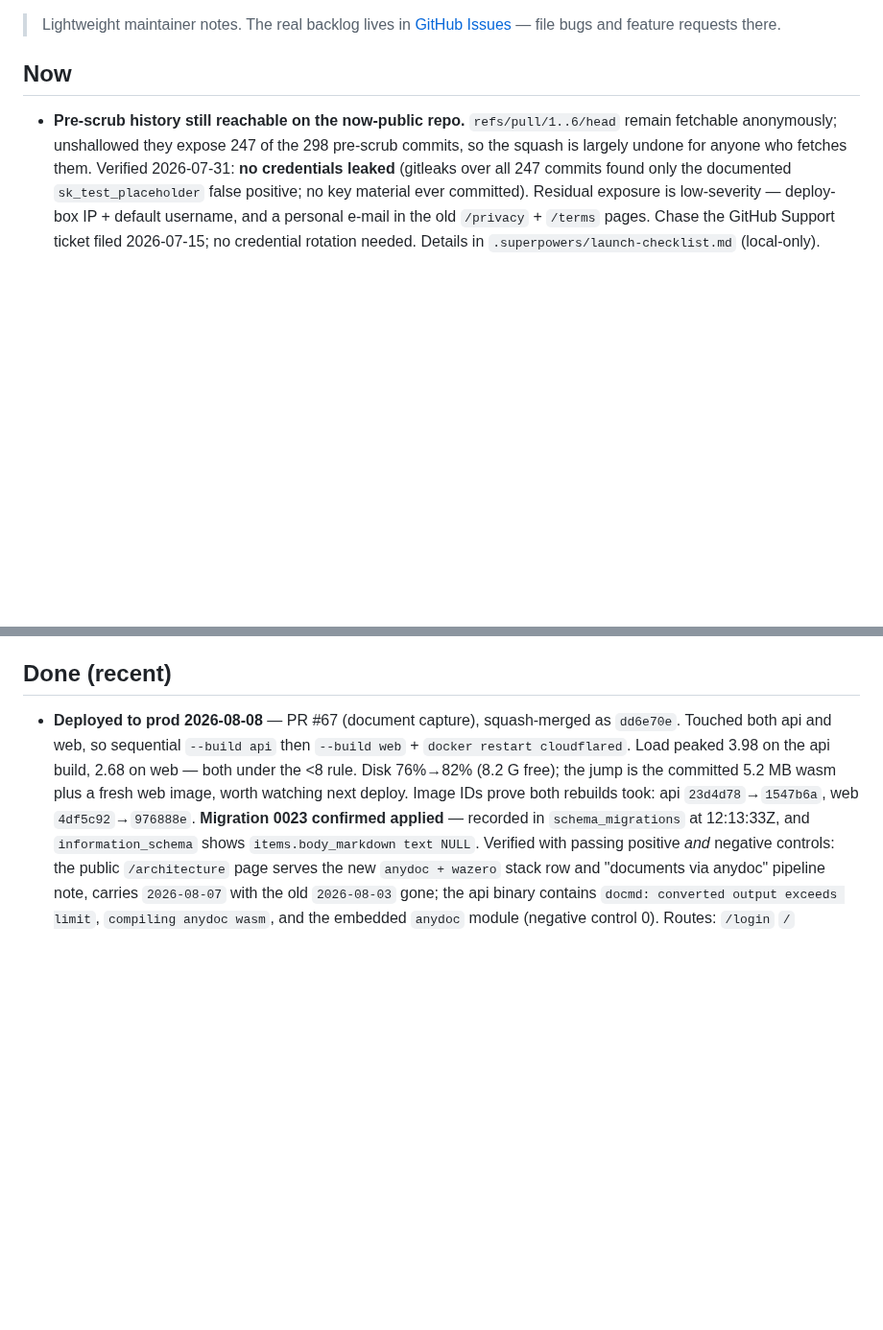
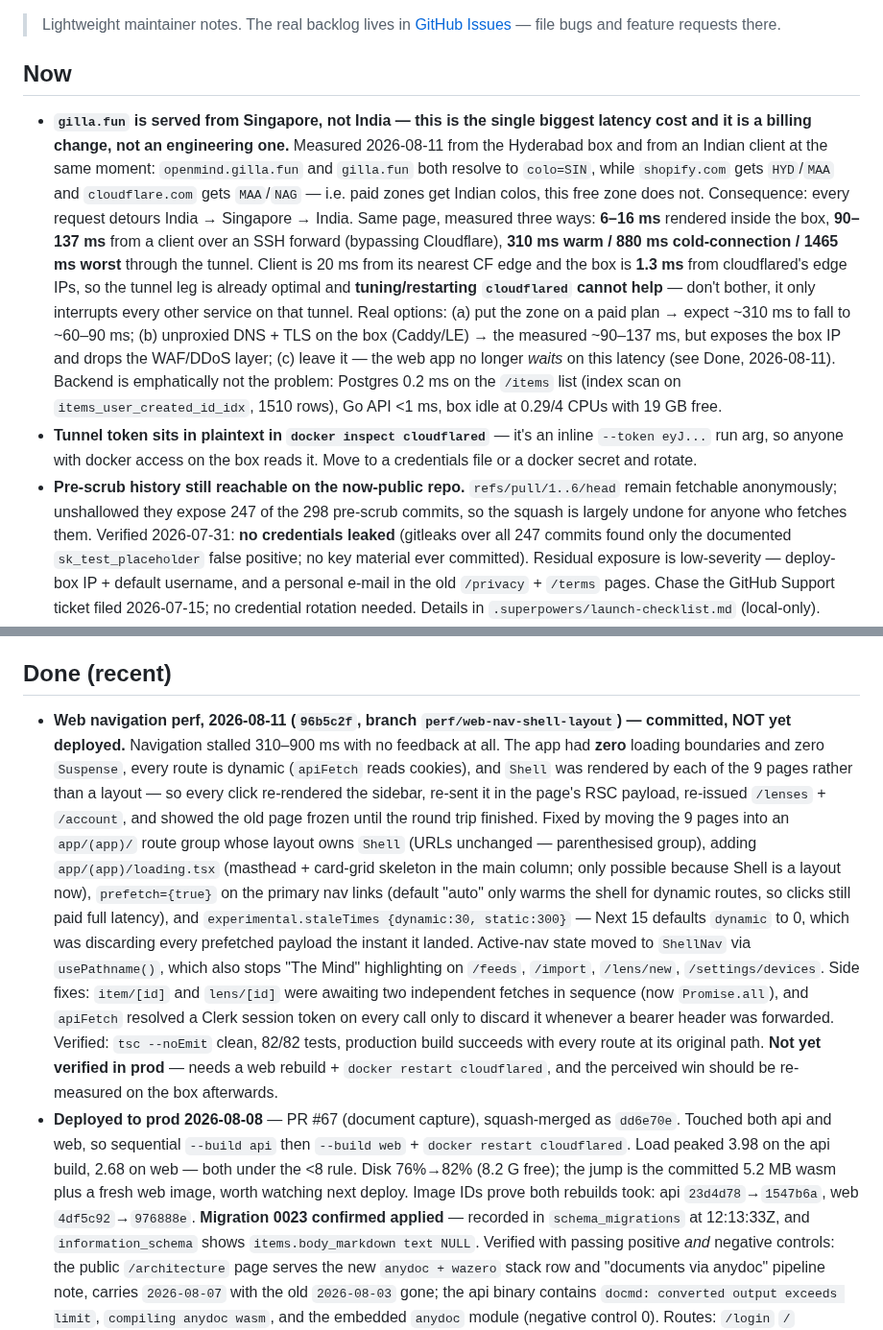
Before and after one commit to MichaelC001/open-mind, a Markdown page: TODO.md, 2 parts joined by grey strips. Shown at 96% size. Rendered like a GitHub page; blank space fills up the shorter version.

Commit message:
docs: TODO — web nav perf findings; Cloudflare SIN routing is the latency floor
Records the measurements behind 96b5c2f and, more importantly, the finding that
cloudflared tuning is a dead end: its leg to the edge is 1.3ms, while the zone
itself is served from Singapore rather than an Indian colo. Also flags the
tunnel token sitting in plaintext in the container's run args.

Claude-Session: https://claude.ai/code/session_01WdNk4955LfYMe3Gs4Xg4oZ

```diff
--- a/TODO.md
+++ b/TODO.md
@@ -4,6 +4,29 @@
 > [GitHub Issues](../../issues) — file bugs and feature requests there.
 
 ## Now
+- **`gilla.fun` is served from Singapore, not India — this is the single biggest
+  latency cost and it is a billing change, not an engineering one.** Measured
+  2026-08-11 from the Hyderabad box and from an Indian client at the same
+  moment: `openmind.gilla.fun` and `gilla.fun` both resolve to `colo=SIN`, while
+  `shopify.com` gets `HYD`/`MAA` and `cloudflare.com` gets `MAA`/`NAG` — i.e.
+  paid zones get Indian colos, this free zone does not. Consequence: every
+  request detours India → Singapore → India. Same page, measured three ways:
+  **6–16 ms** rendered inside the box, **90–137 ms** from a client over an SSH
+  forward (bypassing Cloudflare), **310 ms warm / 880 ms cold-connection /
+  1465 ms worst** through the tunnel. Client is 20 ms from its nearest CF edge
+  and the box is **1.3 ms** from cloudflared's edge IPs, so the tunnel leg is
+  already optimal and **tuning/restarting `cloudflared` cannot help** — don't
+  bother, it only interrupts every other service on that tunnel. Real options:
+  (a) put the zone on a paid plan → expect ~310 ms to fall to ~60–90 ms;
+  (b) unproxied DNS + TLS on the box (Caddy/LE) → the measured ~90–137 ms, but
+  exposes the box IP and drops the WAF/DDoS layer; (c) leave it — the web app no
+  longer *waits* on this latency (see Done, 2026-08-11).
+  Backend is emphatically not the problem: Postgres 0.2 ms on the `/items` list
+  (index scan on `items_user_created_id_idx`, 1510 rows), Go API <1 ms, box idle
+  at 0.29/4 CPUs with 19 GB free.
+- **Tunnel token sits in plaintext in `docker inspect cloudflared`** — it's an
+  inline `--token eyJ...` run arg, so anyone with docker access on the box reads
+  it. Move to a credentials file or a docker secret and rotate.
 - **Pre-scrub history still reachable on the now-public repo.** `refs/pull/1..6/head`
   remain fetchable anonymously; unshallowed they expose 247 of the 298 pre-scrub
   commits, so the squash is largely undone for anyone who fetches them. Verified
@@ -114,6 +137,29 @@
   seam) only if the per-page seam proves annoying against a real 50-card page.
 
 ## Done (recent)
+- **Web navigation perf, 2026-08-11 (`96b5c2f`, branch `perf/web-nav-shell-layout`) —
+  committed, NOT yet deployed.** Navigation stalled 310–900 ms with no feedback
+  at all. The app had **zero** loading boundaries and zero `Suspense`, every
+  route is dynamic (`apiFetch` reads cookies), and `Shell` was rendered by each
+  of the 9 pages rather than a layout — so every click re-rendered the sidebar,
+  re-sent it in the page's RSC payload, re-issued `/lenses` + `/account`, and
+  showed the old page frozen until the round trip finished. Fixed by moving the
+  9 pages into an `app/(app)/` route group whose layout owns `Shell` (URLs
+  unchanged — parenthesised group), adding `app/(app)/loading.tsx` (masthead +
+  card-grid skeleton in the main column; only possible because Shell is a layout
+  now), `prefetch={true}` on the primary nav links (default "auto" only warms the
+  shell for dynamic routes, so clicks still paid full latency), and
+  `experimental.staleTimes {dynamic:30, static:300}` — Next 15 defaults `dynamic`
+  to 0, which was discarding every prefetched payload the instant it landed.
+  Active-nav state moved to `ShellNav` via `usePathname()`, which also stops "The
+  Mind" highlighting on `/feeds`, `/import`, `/lens/new`, `/settings/devices`.
+  Side fixes: `item/[id]` and `lens/[id]` were awaiting two independent fetches
+  in sequence (now `Promise.all`), and `apiFetch` resolved a Clerk session token
+  on every call only to discard it whenever a bearer header was forwarded.
+  Verified: `tsc --noEmit` clean, 82/82 tests, production build succeeds with
+  every route at its original path. **Not yet verified in prod** — needs a web
+  rebuild + `docker restart cloudflared`, and the perceived win should be
+  re-measured on the box afterwards.
 - **Deployed to prod 2026-08-08** — PR #67 (document capture), squash-merged as
   `dd6e70e`. Touched both api and web, so sequential `--build api` then
   `--build web` + `docker restart cloudflared`. Load peaked 3.98 on the api
```
